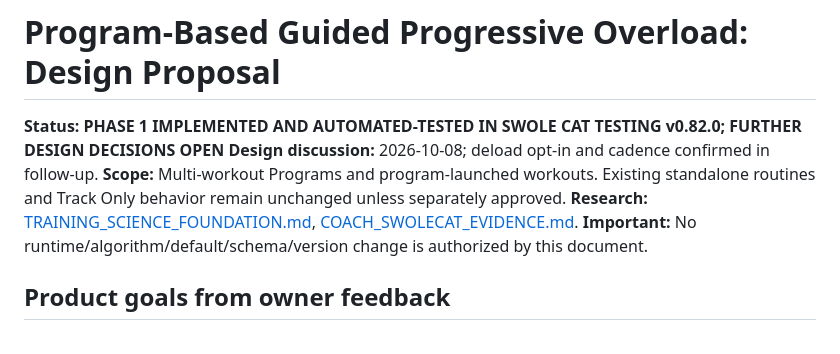
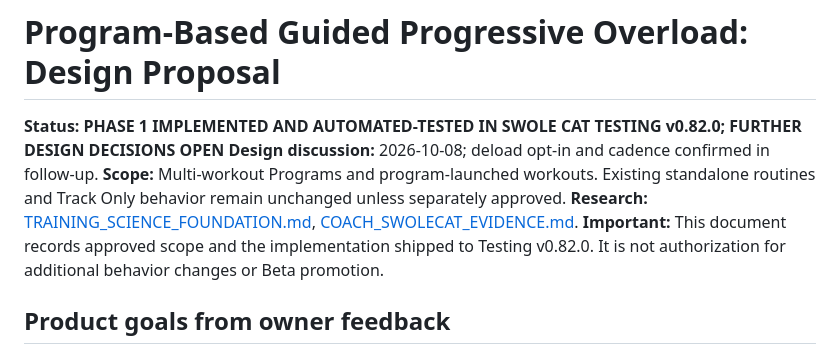
Before and after one commit to jlingenfelter22-bot/Swole-Cat, a Markdown page: docs/PROGRAM_GUIDED_OVERLOAD_DESIGN_PROPOSAL.md, the part around the change. GitHub-like rendering.

Commit message:
docs: record validated Testing v0.82 guided program implementation and next checks

```diff
--- a/docs/PROGRAM_GUIDED_OVERLOAD_DESIGN_PROPOSAL.md
+++ b/docs/PROGRAM_GUIDED_OVERLOAD_DESIGN_PROPOSAL.md
@@ -4,7 +4,7 @@
 **Design discussion:** 2026-10-08; deload opt-in and cadence confirmed in follow-up.
 **Scope:** Multi-workout Programs and program-launched workouts. Existing standalone routines and Track Only behavior remain unchanged unless separately approved.
 **Research:** [TRAINING_SCIENCE_FOUNDATION.md](TRAINING_SCIENCE_FOUNDATION.md), [COACH_SWOLECAT_EVIDENCE.md](COACH_SWOLECAT_EVIDENCE.md).
-**Important:** No runtime/algorithm/default/schema/version change is authorized by this document.
+**Important:** This document records approved scope and the implementation shipped to Testing v0.82.0. It is not authorization for additional behavior changes or Beta promotion.
 
 ## Product goals from owner feedback
 
```
